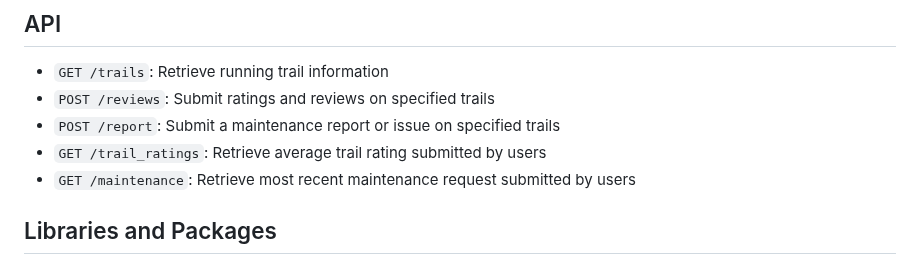
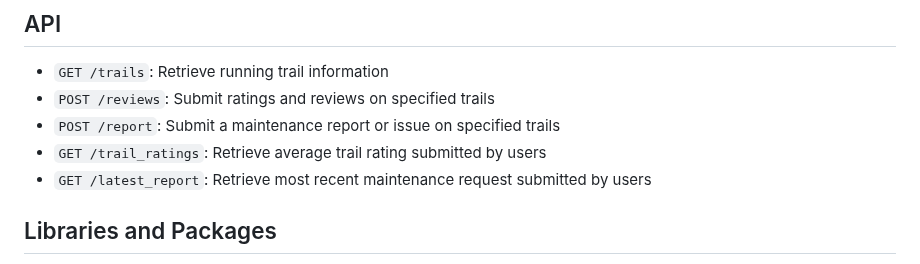
Before and after one commit to kanatea/mountain-biking, a Markdown page: README.md, the part around the change. Drawn GitHub-style.

```diff
--- a/README.md
+++ b/README.md
@@ -97,7 +97,7 @@ pgAdmin are used for spatial data storage and analysis.
 - `POST /reviews`: Submit ratings and reviews on specified trails
 - `POST /report`: Submit a maintenance report or issue on specified trails
 - `GET /trail_ratings`: Retrieve average trail rating submitted by users
-- `GET /maintenance`: Retrieve most recent maintenance request submitted by users
+- `GET /latest_report`: Retrieve most recent maintenance request submitted by users
 
 ## Libraries and Packages
 - python
```
